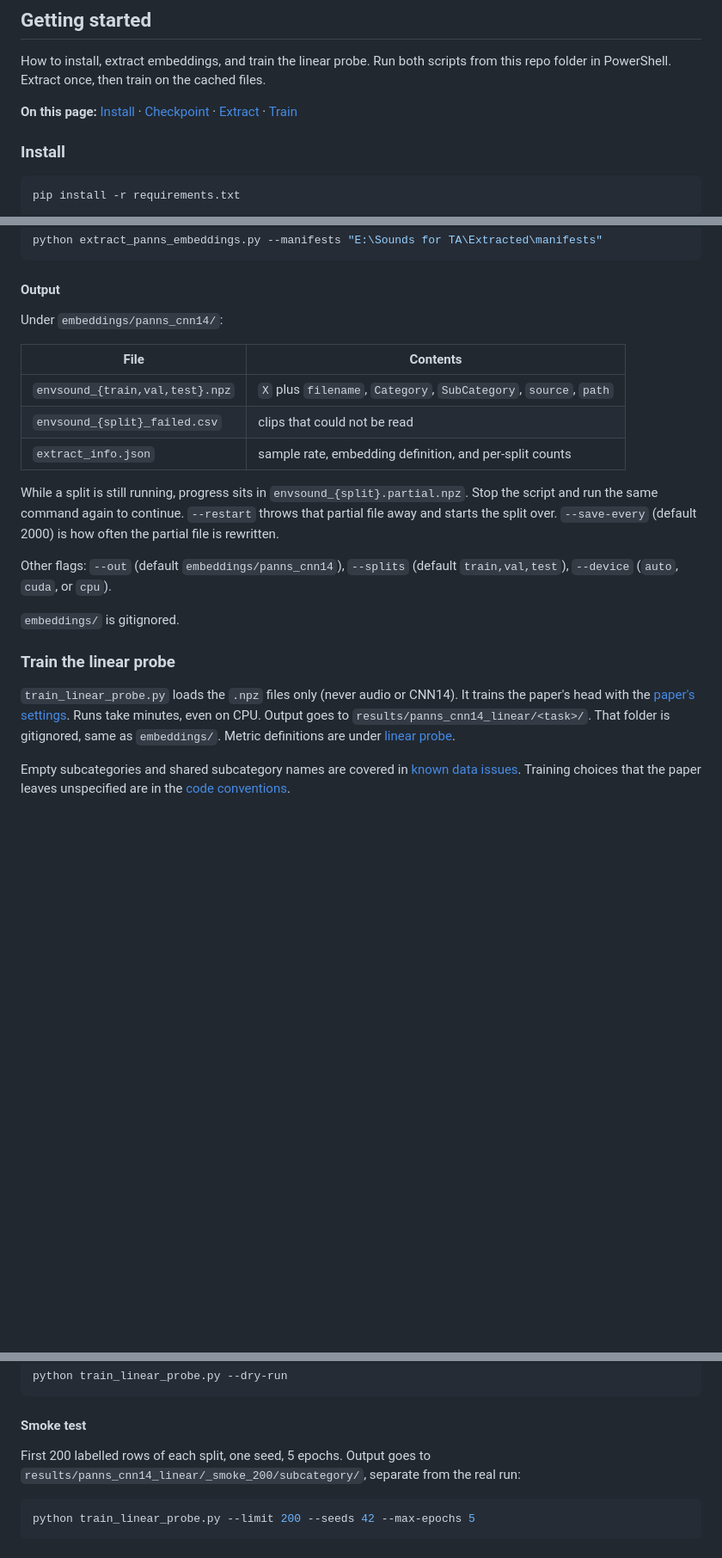
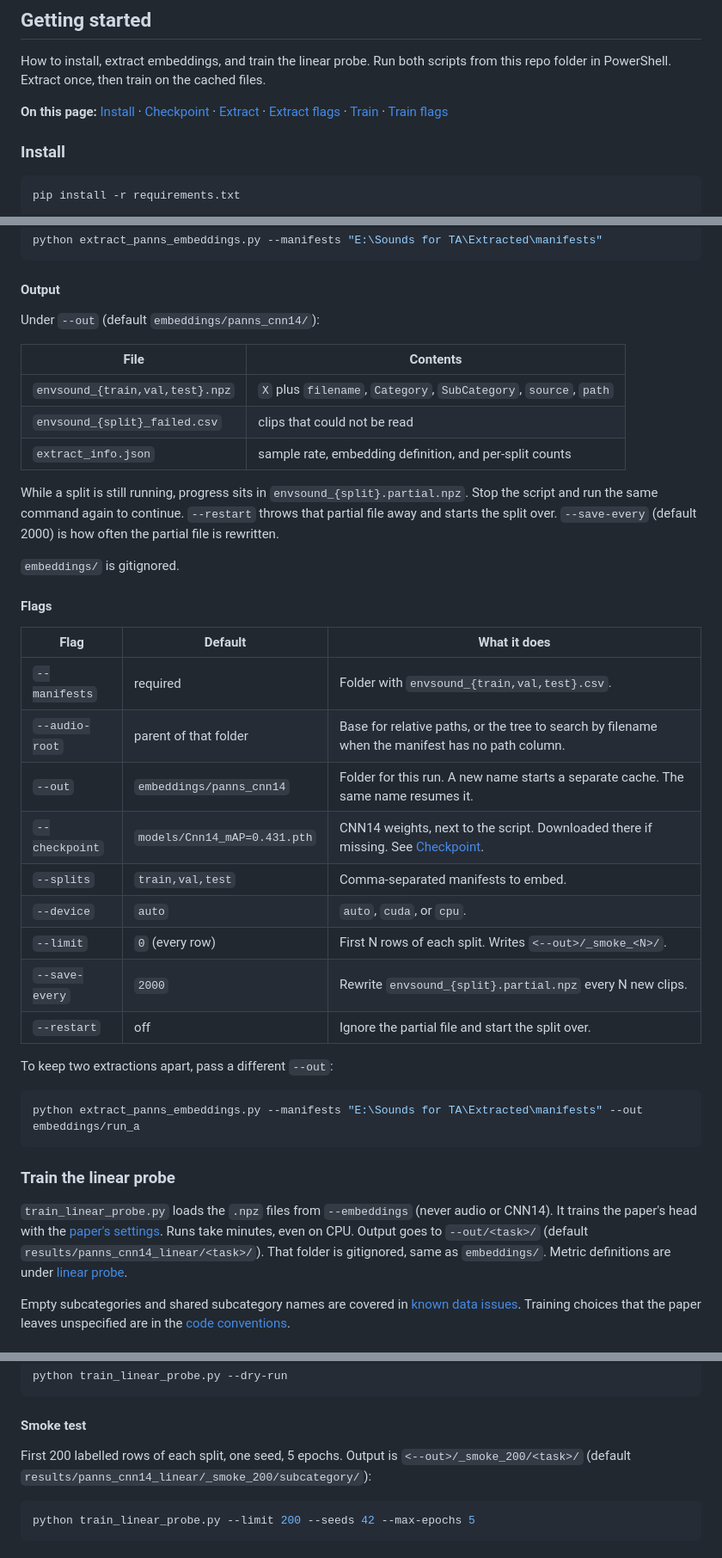
Before and after one commit to 0Adnyana/panns-ucs, a Markdown page: README.md, 3 parts joined by grey strips. Shown at 86% size. Drawn GitHub-style; blank space fills up the shorter version.

````diff
--- a/README.md
+++ b/README.md
@@ -27,7 +27,7 @@ How to install, extract embeddings, and train the linear probe. Run both
 scripts from this repo folder in PowerShell. Extract once, then train on the
 cached files.
 
-**On this page:** [Install](#install) · [Checkpoint](#checkpoint) · [Extract](#extract) · [Train](#train)
+**On this page:** [Install](#install) · [Checkpoint](#checkpoint) · [Extract](#extract) · [Extract flags](#extract-flags) · [Train](#train) · [Train flags](#train-flags)
 
 <a id="install"></a>
 
@@ -97,7 +98,7 @@ python extract_panns_embeddings.py --manifests "E:\Sounds for TA\Extracted\manif
 
 #### Output
 
-Under `embeddings/panns_cnn14/`:
+Under `--out` (default `embeddings/panns_cnn14/`):
 
 | File | Contents |
 | --- | --- |
@@ -110,19 +111,38 @@ Stop the script and run the same command again to continue. `--restart` throws
 that partial file away and starts the split over. `--save-every` (default 2000)
 is how often the partial file is rewritten.
 
-Other flags: `--out` (default `embeddings/panns_cnn14`), `--splits`
-(default `train,val,test`), `--device` (`auto`, `cuda`, or `cpu`).
+`embeddings/` is gitignored.
 
-`embeddings/` is gitignored.
+<a id="extract-flags"></a>
+
+#### Flags
+
+| Flag | Default | What it does |
+| --- | --- | --- |
+| `--manifests` | required | Folder with `envsound_{train,val,test}.csv`. |
+| `--audio-root` | parent of that folder | Base for relative paths, or the tree to search by filename when the manifest has no path column. |
+| `--out` | `embeddings/panns_cnn14` | Folder for this run. A new name starts a separate cache. The same name resumes it. |
+| `--checkpoint` | `models/Cnn14_mAP=0.431.pth` | CNN14 weights, next to the script. Downloaded there if missing. See [Checkpoint](#checkpoint). |
+| `--splits` | `train,val,test` | Comma-separated manifests to embed. |
+| `--device` | `auto` | `auto`, `cuda`, or `cpu`. |
+| `--limit` | `0` (every row) | First N rows of each split. Writes `<--out>/_smoke_<N>/`. |
+| `--save-every` | `2000` | Rewrite `envsound_{split}.partial.npz` every N new clips. |
+| `--restart` | off | Ignore the partial file and start the split over. |
+
+To keep two extractions apart, pass a different `--out`:
+
+```powershell
+python extract_panns_embeddings.py --manifests "E:\Sounds for TA\Extracted\manifests" --out embeddings/run_a
+```
 
 <a id="train"></a>
 
 ### Train the linear probe
 
-`train_linear_probe.py` loads the `.npz` files only (never audio or CNN14).
-It trains the paper's head with the [paper's settings](docs/method.md#paper-method).
-Runs take minutes, even on CPU. Output goes to
-`results/panns_cnn14_linear/<task>/`. That folder is gitignored, same as
+`train_linear_probe.py` loads the `.npz` files from `--embeddings` (never audio
+or CNN14). It trains the paper's head with the [paper's settings](docs/method.md#paper-method).
+Runs take minutes, even on CPU. Output goes to `--out/<task>/` (default
+`results/panns_cnn14_linear/<task>/`). That folder is gitignored, same as
 `embeddings/`. Metric definitions are under [linear probe](docs/method.md#linear-probe).
 
 Empty subcategories and shared subcategory names are covered in
@@ -155,8 +175,9 @@ python train_linear_probe.py --dry-run
 
 #### Smoke test
 
-First 200 labelled rows of each split, one seed, 5 epochs. Output goes to
-`results/panns_cnn14_linear/_smoke_200/subcategory/`, separate from the real run:
+First 200 labelled rows of each split, one seed, 5 epochs. Output is
+`<--out>/_smoke_200/<task>/` (default
+`results/panns_cnn14_linear/_smoke_200/subcategory/`):
 
 ```powershell
 python train_linear_probe.py --limit 200 --seeds 42 --max-epochs 5
````
Also changed, not shown: other parts of README.md (+34 -9 lines).
